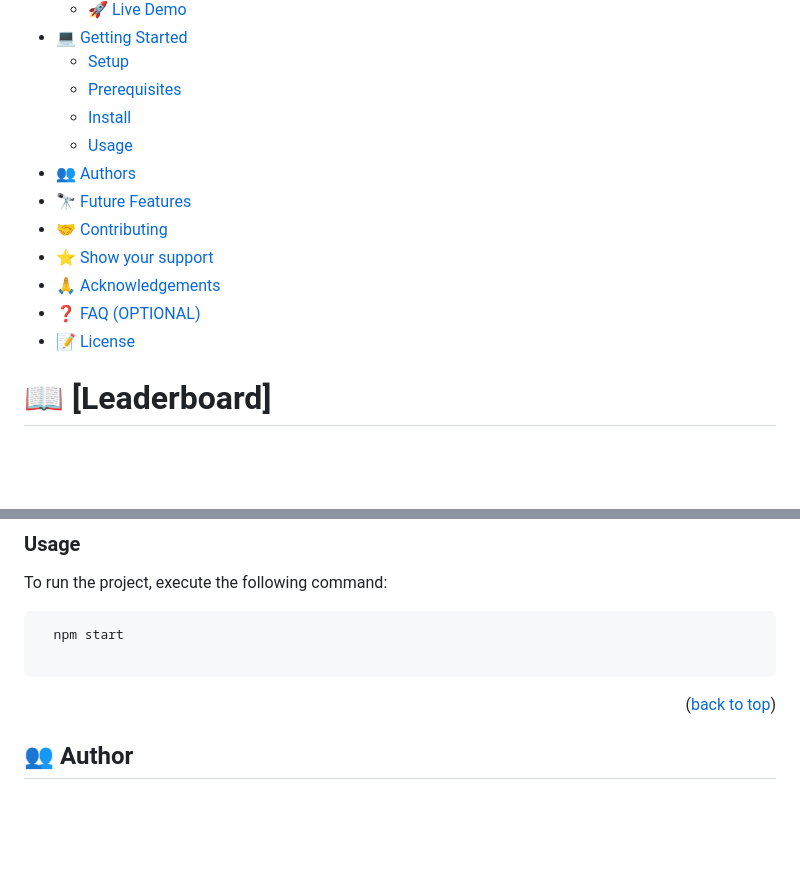
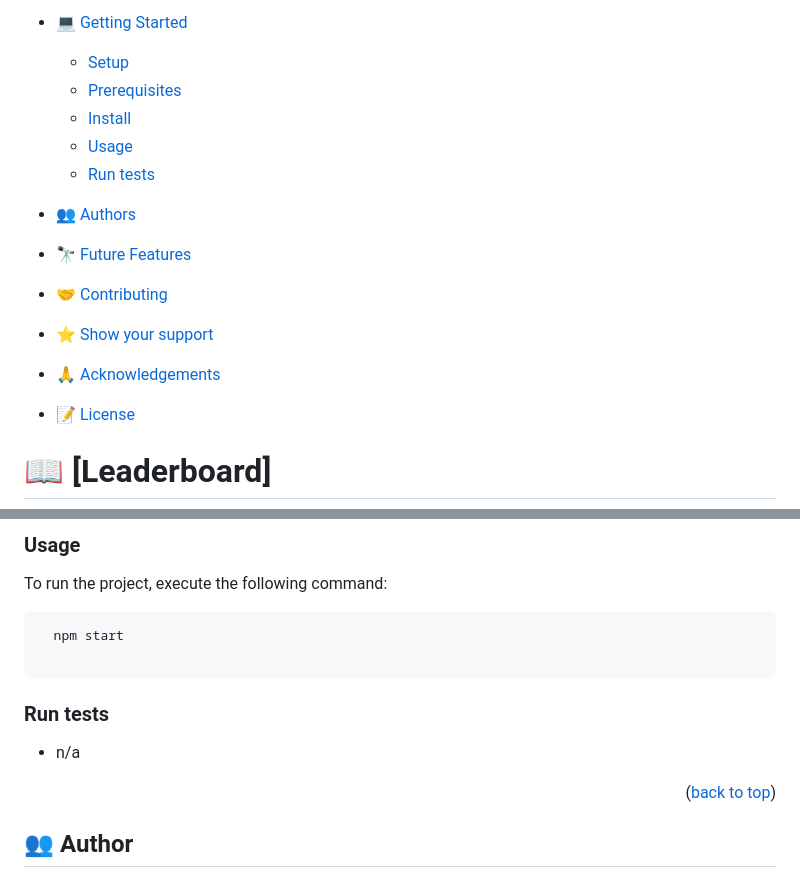
Before and after one commit to otmaneechchafyky/leaderboard, a Markdown page: README.md, 2 parts joined by grey strips. Drawn GitHub-style; blank space fills up the shorter version.

````diff
--- a/README.md
+++ b/README.md
@@ -29,12 +29,13 @@
   - [Prerequisites](#prerequisites)
   - [Install](#install)
   - [Usage](#usage)
+  - [Run tests](#run-tests)
+
 - [👥 Authors](#authors)
 - [🔭 Future Features](#future-features)
 - [🤝 Contributing](#contributing)
 - [⭐️ Show your support](#support)
 - [🙏 Acknowledgements](#acknowledgements)
-- [❓ FAQ (OPTIONAL)](#faq)
 - [📝 License](#license)
 
 <!-- PROJECT DESCRIPTION -->
@@ -120,6 +121,11 @@ To run the project, execute the following command:
   npm start
 
 ```
+
+### Run tests
+
+- n/a
+
 <p align="right">(<a href="#readme-top">back to top</a>)</p>
 
 <!-- AUTHORS -->
````
